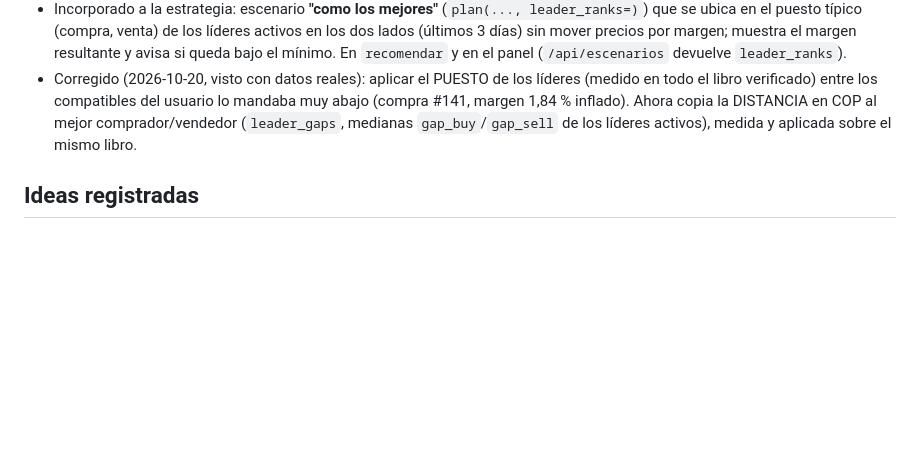
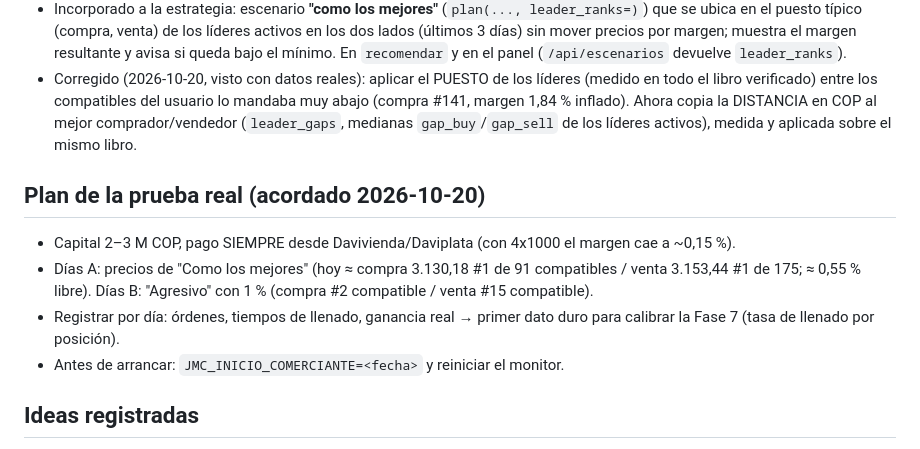
Before and after one commit to jmservicespa-debug/BINANCE-P2P, a Markdown page: PROJECT_STATE.md, the part around the change. Drawn GitHub-style; blank space fills up the shorter version.

Commit message:
Record the agreed real-test plan (leaders vs aggressive days)
Co-Authored-By: Claude Opus 5.5 <noreply@anthropic.com>
Claude-Session: https://claude.ai/code/session_01RMbPkgn1UWmsphcd4r7zRi

```diff
--- a/PROJECT_STATE.md
+++ b/PROJECT_STATE.md
@@ -197,6 +197,12 @@ tests/                     pruebas unitarias (sin red)
 - Incorporado a la estrategia: escenario **"como los mejores"** (`plan(..., leader_ranks=)`) que se ubica en el puesto típico (compra, venta) de los líderes activos en los dos lados (últimos 3 días) sin mover precios por margen; muestra el margen resultante y avisa si queda bajo el mínimo. En `recomendar` y en el panel (`/api/escenarios` devuelve `leader_ranks`).
 - Corregido (2026-10-20, visto con datos reales): aplicar el PUESTO de los líderes (medido en todo el libro verificado) entre los compatibles del usuario lo mandaba muy abajo (compra #141, margen 1,84 % inflado). Ahora copia la DISTANCIA en COP al mejor comprador/vendedor (`leader_gaps`, medianas `gap_buy`/`gap_sell` de los líderes activos), medida y aplicada sobre el mismo libro.
 
+## Plan de la prueba real (acordado 2026-10-20)
+- Capital 2–3 M COP, pago SIEMPRE desde Davivienda/Daviplata (con 4x1000 el margen cae a ~0,15 %).
+- Días A: precios de "Como los mejores" (hoy ≈ compra 3.130,18 #1 de 91 compatibles / venta 3.153,44 #1 de 175; ≈ 0,55 % libre). Días B: "Agresivo" con 1 % (compra #2 compatible / venta #15 compatible).
+- Registrar por día: órdenes, tiempos de llenado, ganancia real → primer dato duro para calibrar la Fase 7 (tasa de llenado por posición).
+- Antes de arrancar: `JMC_INICIO_COMERCIANTE=<fecha>` y reiniciar el monitor.
+
 ## Ideas registradas
 - Producto por suscripción (pedido del usuario 2026-10-19): multiusuario en servidor con IP fija, keys de terceros cifradas y solo lectura, configuración por usuario (bancos/4x1000, moneda, márgenes), registro y pagos, revisión legal (condiciones de Binance para terceros, Ley 1581 de 2012). Riesgo: suscriptores con la misma estrategia compiten entre sí. Primero validar con resultados reales del usuario. Mantener nada personal fijo en el código.
 
```
